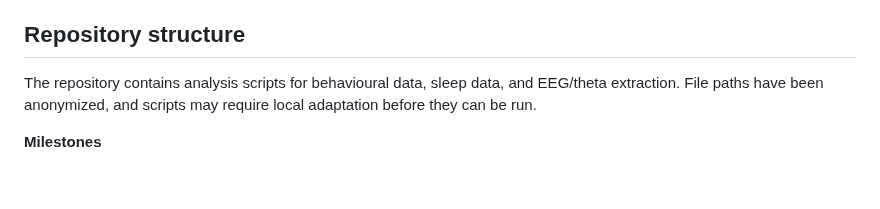
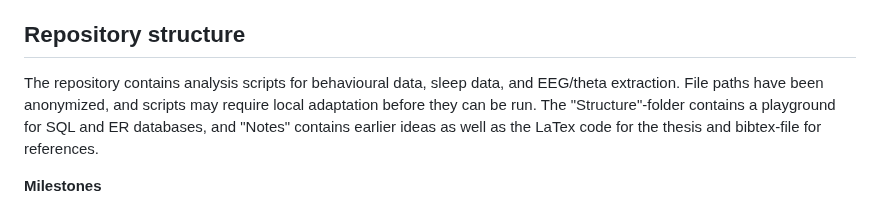
Before and after one commit to Roskva-git/MtS, a Markdown page: README.md, the part around the change. GitHub-like rendering; blank space fills up the shorter version.

```diff
--- a/README.md
+++ b/README.md
@@ -53,7 +53,7 @@ Analyses included:
 - Benjamini–Hochberg false discovery rate correction for sleep-related fixed effects
 
 ## Repository structure
-The repository contains analysis scripts for behavioural data, sleep data, and EEG/theta extraction. File paths have been anonymized, and scripts may require local adaptation before they can be run.
+The repository contains analysis scripts for behavioural data, sleep data, and EEG/theta extraction. File paths have been anonymized, and scripts may require local adaptation before they can be run. The "Structure"-folder contains a playground for SQL and ER databases, and "Notes" contains earlier ideas as well as the LaTex code for the thesis and bibtex-file for references.
 
 
 **Milestones**
```
